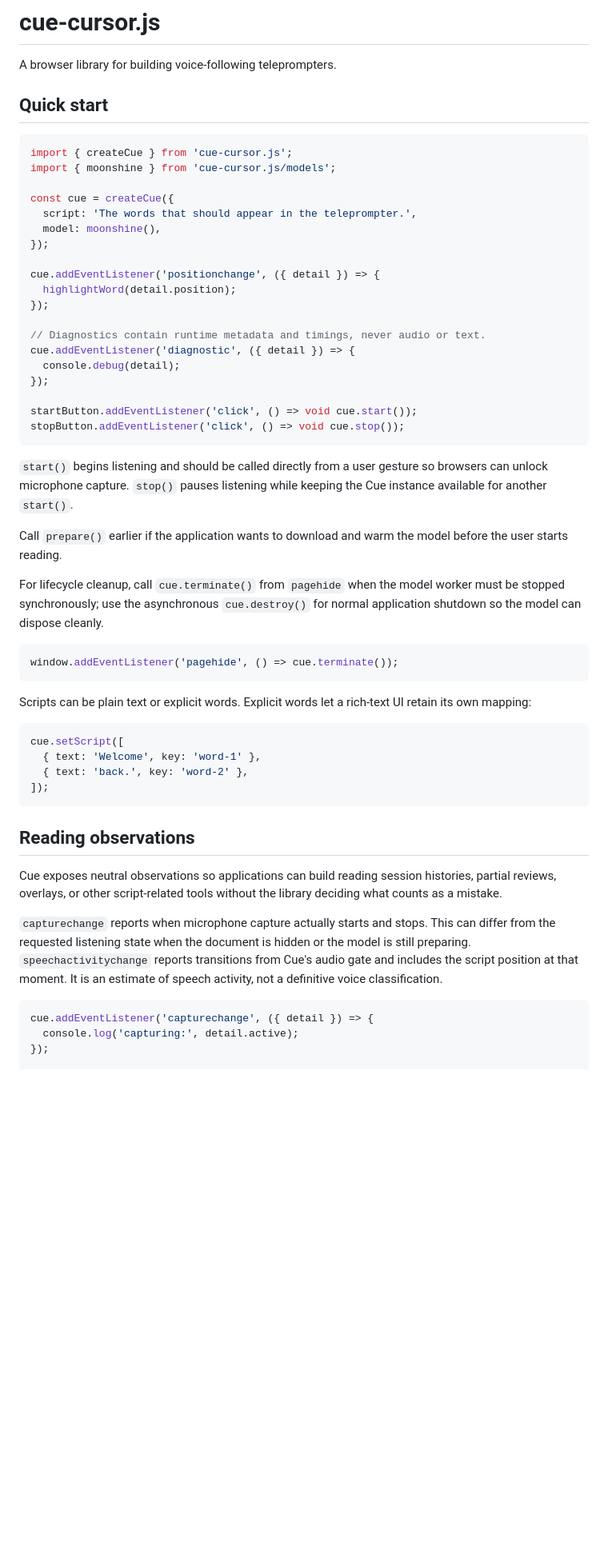
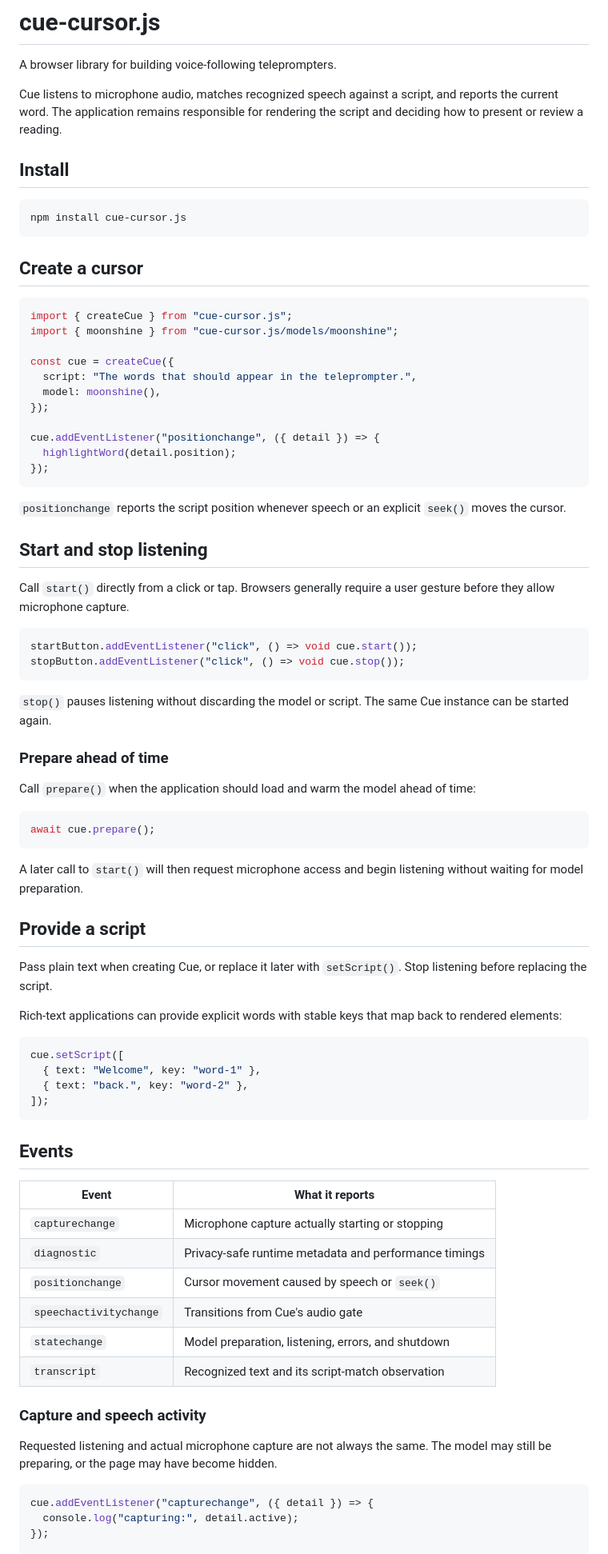
Before and after one commit to erkde/cue-cursor.js, a Markdown page: README.md, the part around one of its changes. Shown at 80% size. Drawn GitHub-style; blank space fills up the shorter version.

````diff
--- a/README.md
+++ b/README.md
@@ -2,69 +2,92 @@
 
 A browser library for building voice-following teleprompters.
 
-## Quick start
+Cue listens to microphone audio, matches recognized speech against a script,
+and reports the current word. The application remains responsible for rendering
+the script and deciding how to present or review a reading.
+
+## Install
+
+```sh
+npm install cue-cursor.js
+```
+
+## Create a cursor
 
 ```js
-import { createCue } from 'cue-cursor.js';
-import { moonshine } from 'cue-cursor.js/models';
+import { createCue } from "cue-cursor.js";
+import { moonshine } from "cue-cursor.js/models/moonshine";
 
 const cue = createCue({
-  script: 'The words that should appear in the teleprompter.',
+  script: "The words that should appear in the teleprompter.",
   model: moonshine(),
 });
 
-cue.addEventListener('positionchange', ({ detail }) => {
+cue.addEventListener("positionchange", ({ detail }) => {
   highlightWord(detail.position);
 });
-
-// Diagnostics contain runtime metadata and timings, never audio or text.
-cue.addEventListener('diagnostic', ({ detail }) => {
-  console.debug(detail);
-});
-
-startButton.addEventListener('click', () => void cue.start());
-stopButton.addEventListener('click', () => void cue.stop());
 ```
 
-`start()` begins listening and should be called directly from a user gesture so
-browsers can unlock microphone capture. `stop()` pauses listening while keeping
-the Cue instance available for another `start()`.
+`positionchange` reports the script position whenever speech or an explicit
+`seek()` moves the cursor.
 
-Call `prepare()` earlier if the application wants to download and warm the model
-before the user starts reading.
+## Start and stop listening
 
-For lifecycle cleanup, call `cue.terminate()` from `pagehide` when the model worker
-must be stopped synchronously; use the asynchronous `cue.destroy()` for normal
-application shutdown so the model can dispose cleanly.
+Call `start()` directly from a click or tap. Browsers generally require a user
+gesture before they allow microphone capture.
 
 ```js
-window.addEventListener('pagehide', () => cue.terminate());
+startButton.addEventListener("click", () => void cue.start());
+stopButton.addEventListener("click", () => void cue.stop());
 ```
 
-Scripts can be plain text or explicit words. Explicit words let a rich-text UI
-retain its own mapping:
+`stop()` pauses listening without discarding the model or script. The same Cue
+instance can be started again.
+
+### Prepare ahead of time
+
+Call `prepare()` when the application should load and warm the model ahead of time:
+
+```js
+await cue.prepare();
+```
+
+A later call to `start()` will then request microphone access and begin listening
+without waiting for model preparation.
+
+## Provide a script
+
+Pass plain text when creating Cue, or replace it later with `setScript()`.
+Stop listening before replacing the script.
+
+Rich-text applications can provide explicit words with stable keys that map
+back to rendered elements:
 
 ```js
 cue.setScript([
-  { text: 'Welcome', key: 'word-1' },
-  { text: 'back.', key: 'word-2' },
+  { text: "Welcome", key: "word-1" },
+  { text: "back.", key: "word-2" },
 ]);
 ```
 
-## Reading observations
+## Events
 
-Cue exposes neutral observations so applications can build reading session histories,
-partial reviews, overlays, or other script-related tools without the library
-deciding what counts as a mistake.
+| Event                  | What it reports                                       |
+| ---------------------- | ----------------------------------------------------- |
+| `capturechange`        | Microphone capture actually starting or stopping      |
+| `diagnostic`           | Privacy-safe runtime metadata and performance timings |
+| `positionchange`       | Cursor movement caused by speech or `seek()`          |
+| `speechactivitychange` | Transitions from Cue's audio gate                     |
+| `statechange`          | Model preparation, listening, errors, and shutdown    |
+| `transcript`           | Recognized text and its script-match observation      |
 
-`capturechange` reports when microphone capture actually starts and stops. This
-can differ from the requested listening state when the document is hidden or
-the model is still preparing. `speechactivitychange` reports transitions from
-Cue's audio gate and includes the script position at that moment.
-It is an estimate of speech activity, not a definitive voice classification.
+### Capture and speech activity
+
+Requested listening and actual microphone capture are not always the same. The
+model may still be preparing, or the page may have become hidden.
 
 ```js
-cue.addEventListener('capturechange', ({ detail }) => {
-  console.log('capturing:', detail.active);
+cue.addEventListener("capturechange", ({ detail }) => {
+  console.log("capturing:", detail.active);
 });
 
````
Also changed, not shown: other parts of README.md (+93 -30 lines).
